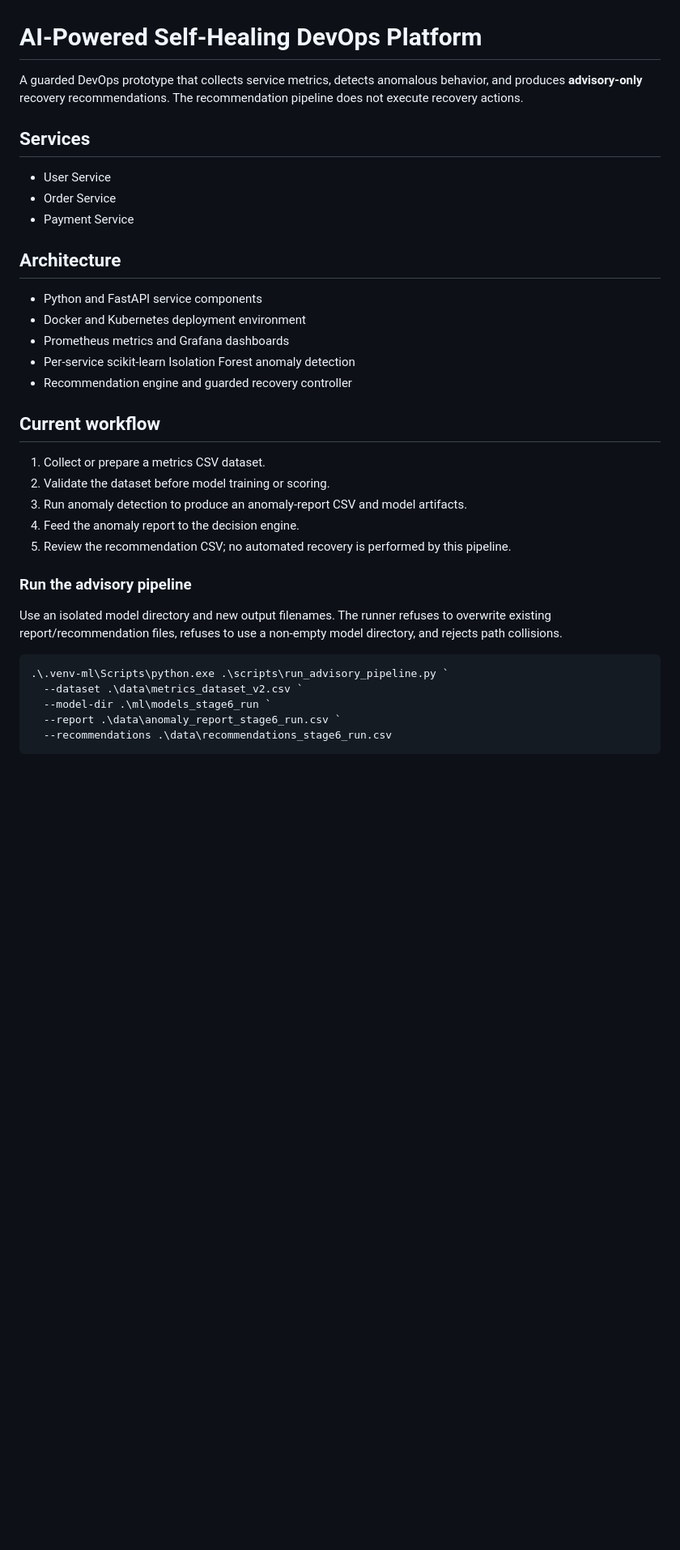
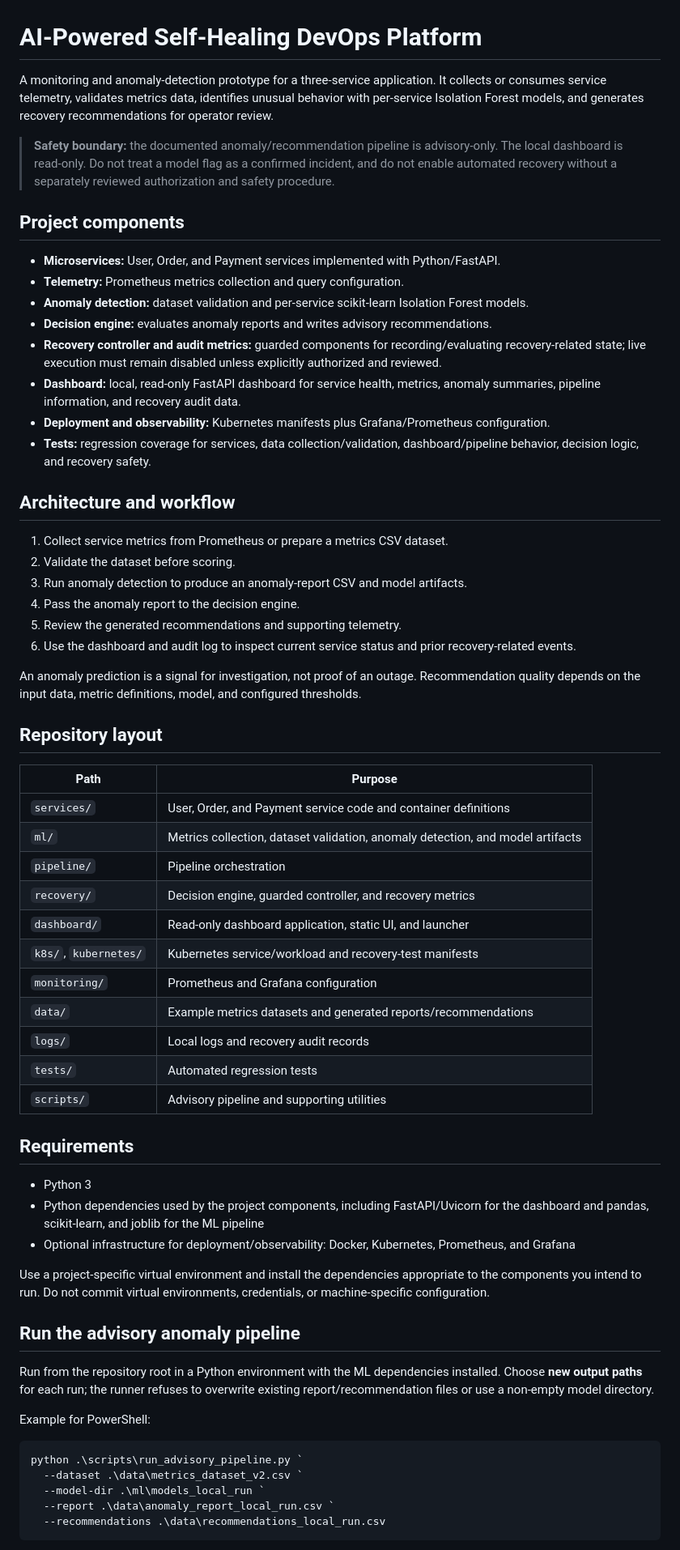
Before and after one commit to SunaadSB/self-healing-devops-platform, a Markdown page: README.md, the part around one of its changes. Shown at 81% size. GitHub-like rendering; blank space fills up the shorter version.

Commit message:
Update README for current self-healing DevOps platform

````diff
--- a/README.md
+++ b/README.md
@@ -1,38 +1,66 @@
 # AI-Powered Self-Healing DevOps Platform
 
-A guarded DevOps prototype that collects service metrics, detects anomalous behavior, and produces **advisory-only** recovery recommendations. The recommendation pipeline does not execute recovery actions.
+A monitoring and anomaly-detection prototype for a three-service application. It collects or consumes service telemetry, validates metrics data, identifies unusual behavior with per-service Isolation Forest models, and generates recovery recommendations for operator review.
 
-## Services
+> **Safety boundary:** the documented anomaly/recommendation pipeline is advisory-only. The local dashboard is read-only. Do not treat a model flag as a confirmed incident, and do not enable automated recovery without a separately reviewed authorization and safety procedure.
 
-- User Service
-- Order Service
-- Payment Service
+## Project components
 
-## Architecture
+- **Microservices:** User, Order, and Payment services implemented with Python/FastAPI.
+- **Telemetry:** Prometheus metrics collection and query configuration.
+- **Anomaly detection:** dataset validation and per-service scikit-learn Isolation Forest models.
+- **Decision engine:** evaluates anomaly reports and writes advisory recommendations.
+- **Recovery controller and audit metrics:** guarded components for recording/evaluating recovery-related state; live execution must remain disabled unless explicitly authorized and reviewed.
+- **Dashboard:** local, read-only FastAPI dashboard for service health, metrics, anomaly summaries, pipeline information, and recovery audit data.
+- **Deployment and observability:** Kubernetes manifests plus Grafana/Prometheus configuration.
+- **Tests:** regression coverage for services, data collection/validation, dashboard/pipeline behavior, decision logic, and recovery safety.
 
-- Python and FastAPI service components
-- Docker and Kubernetes deployment environment
-- Prometheus metrics and Grafana dashboards
-- Per-service scikit-learn Isolation Forest anomaly detection
-- Recommendation engine and guarded recovery controller
+## Architecture and workflow
 
-## Current workflow
+1. Collect service metrics from Prometheus or prepare a metrics CSV dataset.
+2. Validate the dataset before scoring.
+3. Run anomaly detection to produce an anomaly-report CSV and model artifacts.
+4. Pass the anomaly report to the decision engine.
+5. Review the generated recommendations and supporting telemetry.
+6. Use the dashboard and audit log to inspect current service status and prior recovery-related events.
 
-1. Collect or prepare a metrics CSV dataset.
-2. Validate the dataset before model training or scoring.
-3. Run anomaly detection to produce an anomaly-report CSV and model artifacts.
-4. Feed the anomaly report to the decision engine.
-5. Review the recommendation CSV; no automated recovery is performed by this pipeline.
+An anomaly prediction is a signal for investigation, not proof of an outage. Recommendation quality depends on the input data, metric definitions, model, and configured thresholds.
 
-### Run the advisory pipeline
+## Repository layout
 
-Use an isolated model directory and new output filenames. The runner refuses to overwrite existing report/recommendation files, refuses to use a non-empty model directory, and rejects path collisions.
+| Path | Purpose |
+|---|---|
+| `services/` | User, Order, and Payment service code and container definitions |
+| `ml/` | Metrics collection, dataset validation, anomaly detection, and model artifacts |
+| `pipeline/` | Pipeline orchestration |
+| `recovery/` | Decision engine, guarded controller, and recovery metrics |
+| `dashboard/` | Read-only dashboard application, static UI, and launcher |
+| `k8s/`, `kubernetes/` | Kubernetes service/workload and recovery-test manifests |
+| `monitoring/` | Prometheus and Grafana configuration |
+| `data/` | Example metrics datasets and generated reports/recommendations |
+| `logs/` | Local logs and recovery audit records |
+| `tests/` | Automated regression tests |
+| `scripts/` | Advisory pipeline and supporting utilities |
+
+## Requirements
+
+- Python 3
+- Python dependencies used by the project components, including FastAPI/Uvicorn for the dashboard and pandas, scikit-learn, and joblib for the ML pipeline
+- Optional infrastructure for deployment/observability: Docker, Kubernetes, Prometheus, and Grafana
+
+Use a project-specific virtual environment and install the dependencies appropriate to the components you intend to run. Do not commit virtual environments, credentials, or machine-specific configuration.
+
+## Run the advisory anomaly pipeline
+
+Run from the repository root in a Python environment with the ML dependencies installed. Choose **new output paths** for each run; the runner refuses to overwrite existing report/recommendation files or use a non-empty model directory.
+
+Example for PowerShell:
 
 ```powershell
-.\.venv-ml\Scripts\python.exe .\scripts\run_advisory_pipeline.py `
+python .\scripts\run_advisory_pipeline.py `
   --dataset .\data\metrics_dataset_v2.csv `
-  --model-dir .\ml\models_stage6_run `
-  --report .\data\anomaly_report_stage6_run.csv `
-  --recommendations .\data\recommendations_stage6_run.csv
+  --model-dir .\ml\models_local_run `
+  --report .\data\anomaly_report_local_run.csv `
+  --recommendations .\data\recommendations_local_run.csv
 ```
 
````
Also changed, not shown: other parts of README.md (+32 -18 lines).
